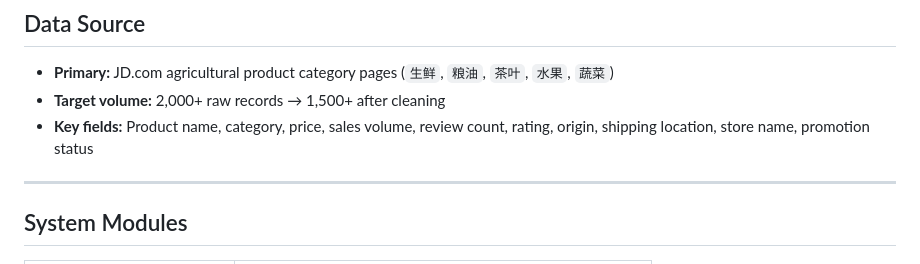
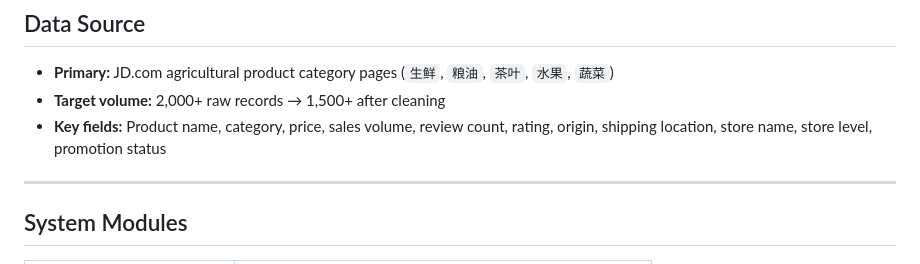
Before and after one commit to niyibizimadeit/AgriSight, a Markdown page: README.md, the part around the change. GitHub-like rendering.

```diff
--- a/README.md
+++ b/README.md
@@ -46,7 +46,7 @@ Rather than presenting this as a student analysis exercise, AgriSight is framed
 
 - **Primary:** JD.com agricultural product category pages (`生鲜`, `粮油`, `茶叶`, `水果`, `蔬菜`)
 - **Target volume:** 2,000+ raw records → 1,500+ after cleaning
-- **Key fields:** Product name, category, price, sales volume, review count, rating, origin, shipping location, store name, promotion status
+- **Key fields:** Product name, category, price, sales volume, review count, rating, origin, shipping location, store name, store level, promotion status
 
 ---
 
```
Also changed, not shown: Instructions.md (+21 -11 lines), Todo.md (+2 -0 lines).
